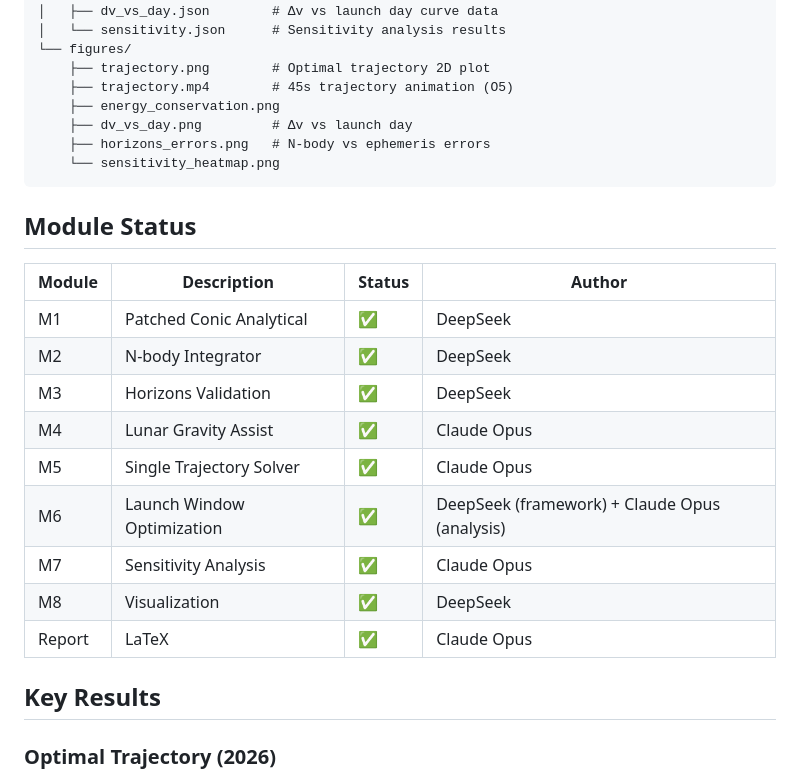
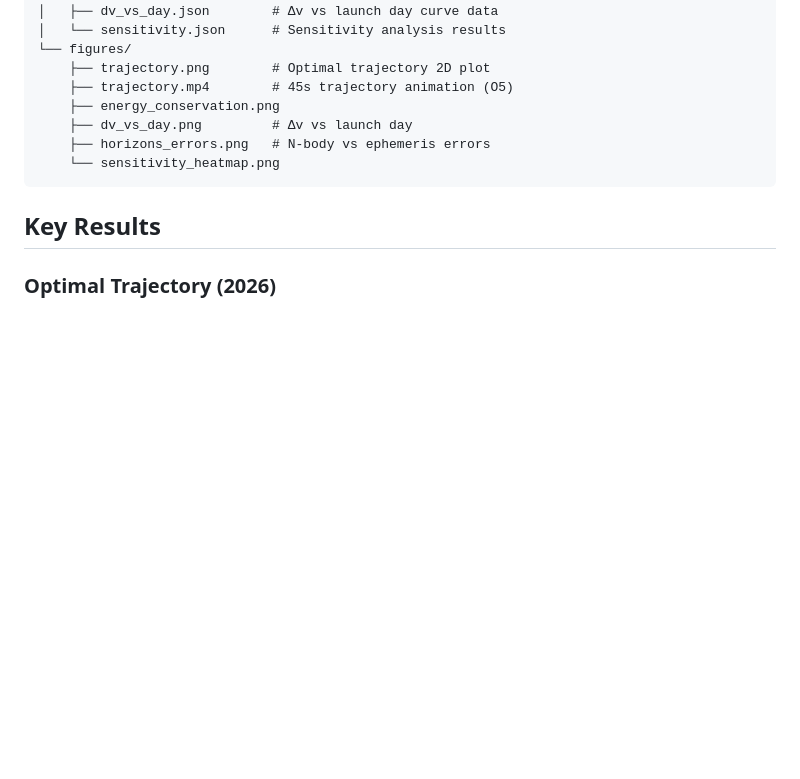
Before and after one commit to Timothy2718281828/qian-xuesen-trajectory-optimization, a Markdown page: README.md, the part around the change. Drawn GitHub-style; blank space fills up the shorter version.

Commit message:
Remove Module Status section (AI attribution not needed for public repo)

````diff
--- a/README.md
+++ b/README.md
@@ -74,20 +74,6 @@ qian-xuesen-trajectory-optimization/
     └── sensitivity_heatmap.png
 ```
 
-## Module Status
-
-| Module | Description | Status | Author |
-|---|---|---|---|
-| M1 | Patched Conic Analytical | ✅ | DeepSeek |
-| M2 | N-body Integrator | ✅ | DeepSeek |
-| M3 | Horizons Validation | ✅ | DeepSeek |
-| M4 | Lunar Gravity Assist | ✅ | Claude Opus |
-| M5 | Single Trajectory Solver | ✅ | Claude Opus |
-| M6 | Launch Window Optimization | ✅ | DeepSeek (framework) + Claude Opus (analysis) |
-| M7 | Sensitivity Analysis | ✅ | Claude Opus |
-| M8 | Visualization | ✅ | DeepSeek |
-| Report | LaTeX | ✅ | Claude Opus |
-
 ## Key Results
 
 ### Optimal Trajectory (2026)
````
